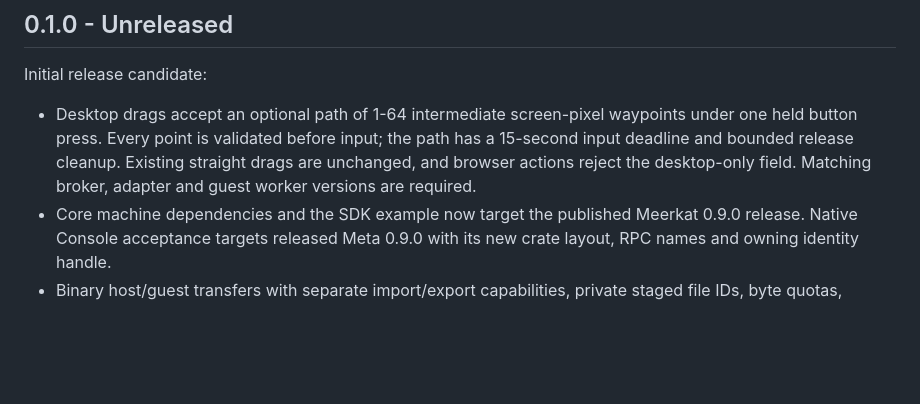
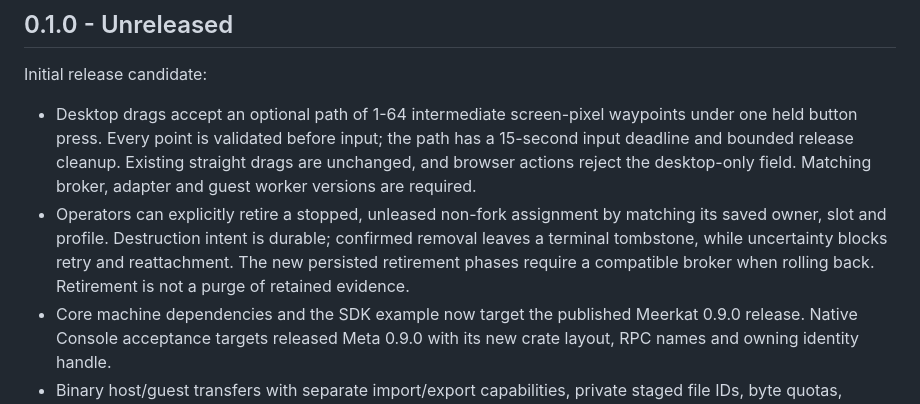
Before and after one commit to lukacf/meerkat-computer, a Markdown page: CHANGELOG.md, the part around the change. GitHub-like rendering; blank space fills up the shorter version.

Commit message:
Document retirement compatibility and rollback limits

```diff
--- a/CHANGELOG.md
+++ b/CHANGELOG.md
@@ -13,6 +13,11 @@ Initial release candidate:
   the path has a 15-second input deadline and bounded release cleanup. Existing
   straight drags are unchanged, and browser actions reject the desktop-only
   field. Matching broker, adapter and guest worker versions are required.
+- Operators can explicitly retire a stopped, unleased non-fork assignment by
+  matching its saved owner, slot and profile. Destruction intent is durable;
+  confirmed removal leaves a terminal tombstone, while uncertainty blocks retry
+  and reattachment. The new persisted retirement phases require a compatible
+  broker when rolling back. Retirement is not a purge of retained evidence.
 - Core machine dependencies and the SDK example now target the published
   Meerkat 0.9.0 release. Native Console acceptance targets released Meta 0.9.0
   with its new crate layout, RPC names and owning identity handle.
```
Also changed, not shown: RELEASING.md (+6 -1 lines).
